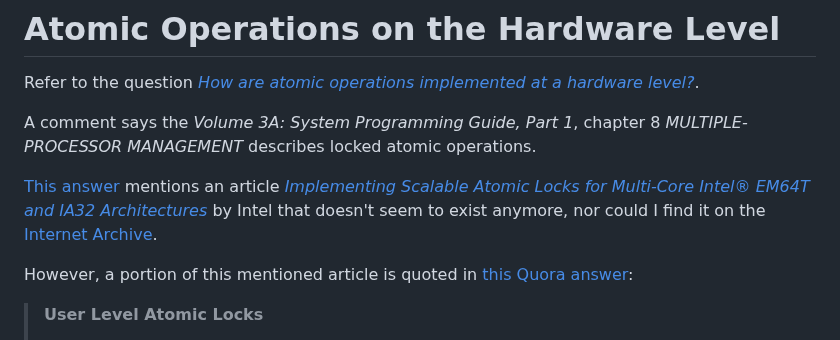
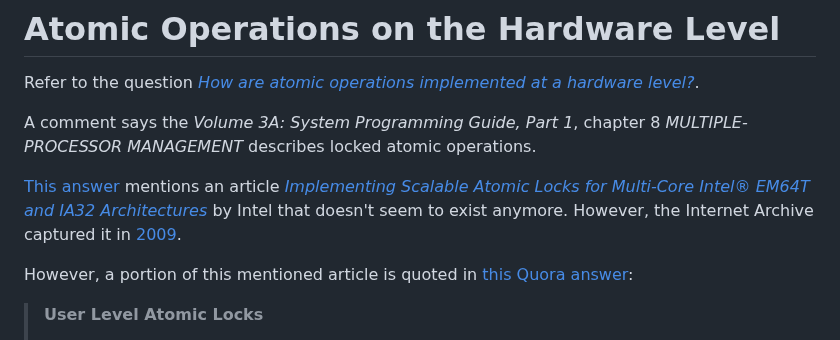
Before and after one commit to yaobinwen/robin_on_rails, a Markdown page: Hardware/Atomic.md, the part around the change. Drawn GitHub-style.

Commit message:
Update Atomic.md
Found Article :)

```diff
--- a/Hardware/Atomic.md
+++ b/Hardware/Atomic.md
@@ -4,7 +4,8 @@ Refer to the question [_How are atomic operations implemented at a hardware leve
 
 A comment says the _Volume 3A: System Programming Guide, Part 1_, chapter 8 _MULTIPLE-PROCESSOR MANAGEMENT_ describes locked atomic operations.
 
-[This answer](https://stackoverflow.com/a/14761050/630364) mentions an article [_Implementing Scalable Atomic Locks for Multi-Core Intel® EM64T and IA32 Architectures_](https://software.intel.com/en-us/articles/implementing-scalable-atomic-locks-for-multi-core-intel-em64t-and-ia32-architectures) by Intel that doesn't seem to exist anymore, nor could I find it on the [Internet Archive](https://archive.org/).
+[This answer](https://stackoverflow.com/a/14761050/630364) mentions an article [_Implementing Scalable Atomic Locks for Multi-Core Intel® EM64T and IA32 Architectures_](https://software.intel.com/en-us/articles/implementing-scalable-atomic-locks-for-multi-core-intel-em64t-and-ia32-architectures) by Intel that doesn't seem to exist anymore.
+However, the Internet Archive captured it in [2009](https://web.archive.org/web/20090227095314/http://software.intel.com:80/en-us/articles/implementing-scalable-atomic-locks-for-multi-core-intel-em64t-and-ia32-architectures/).
 
 However, a portion of this mentioned article is quoted in [this Quora answer](https://qr.ae/pvsXUS):
 
```
